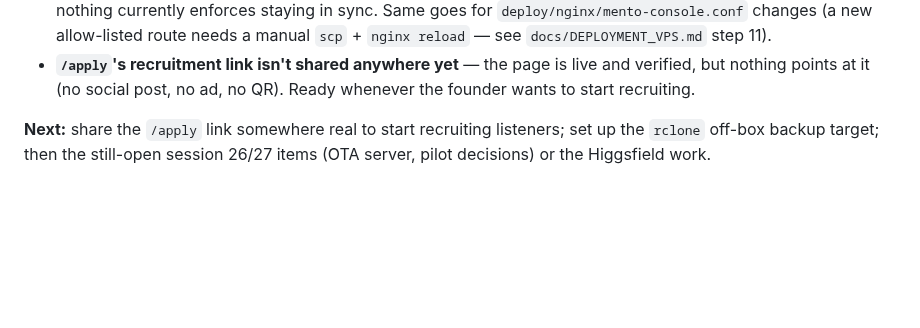
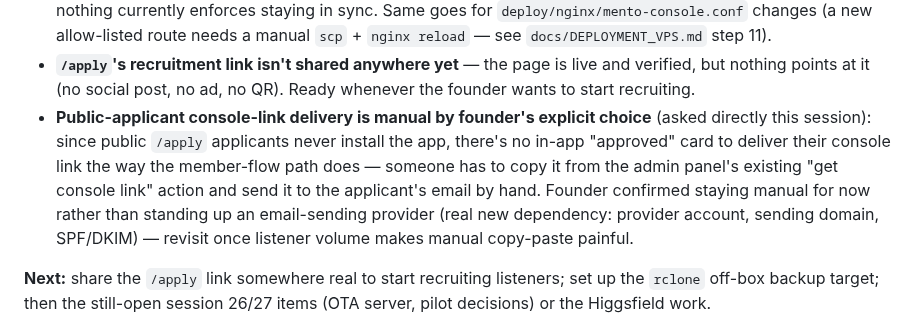
Before and after one commit to trendywink247-afk/mento-app, a Markdown page: PROGRESS.md, the part around the change. GitHub-like rendering; blank space fills up the shorter version.

Commit message:
docs(progress): confirm public-applicant link delivery stays manual for now

```diff
--- a/PROGRESS.md
+++ b/PROGRESS.md
@@ -40,6 +40,7 @@
 - **Prod DB has no real users yet** — one admin account (the founder's owner token) and one declined test `ListenerApplication` (+ its throwaway `User`, from verifying `/apply` live) are the only rows. Zero real listeners. Real matching won't succeed against prod until at least one listener is approved through the admin console. Don't mistake this for a bug if `console.agentin.chat` or the API is checked cold.
 - **Console redeploy is manual, not wired to CI** — any future `/admin`, `/listener`, or `/apply` UI change needs a founder/session to remember to run `./deploy/deploy-console.sh` after `deploy.sh`; the two are independent and nothing currently enforces staying in sync. Same goes for `deploy/nginx/mento-console.conf` changes (a new allow-listed route needs a manual `scp` + `nginx reload` — see `docs/DEPLOYMENT_VPS.md` step 11).
 - **`/apply`'s recruitment link isn't shared anywhere yet** — the page is live and verified, but nothing points at it (no social post, no ad, no QR). Ready whenever the founder wants to start recruiting.
+- **Public-applicant console-link delivery is manual by founder's explicit choice** (asked directly this session): since public `/apply` applicants never install the app, there's no in-app "approved" card to deliver their console link the way the member-flow path does — someone has to copy it from the admin panel's existing "get console link" action and send it to the applicant's email by hand. Founder confirmed staying manual for now rather than standing up an email-sending provider (real new dependency: provider account, sending domain, SPF/DKIM) — revisit once listener volume makes manual copy-paste painful.
 
 **Next:** share the `/apply` link somewhere real to start recruiting listeners; set up the `rclone` off-box backup target; then the still-open session 26/27 items (OTA server, pilot decisions) or the Higgsfield work.
 
```
